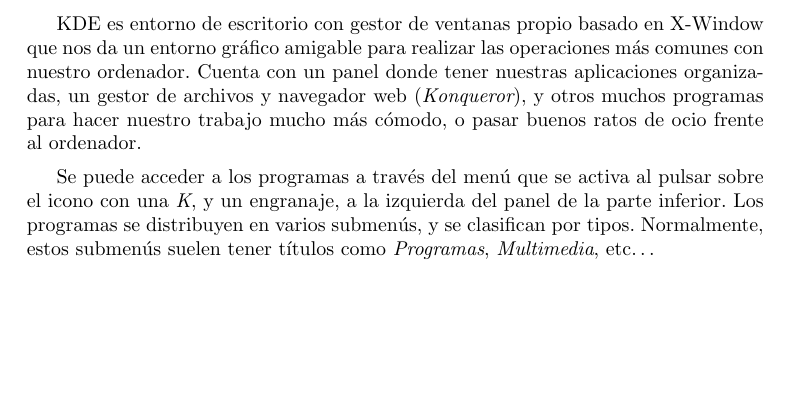
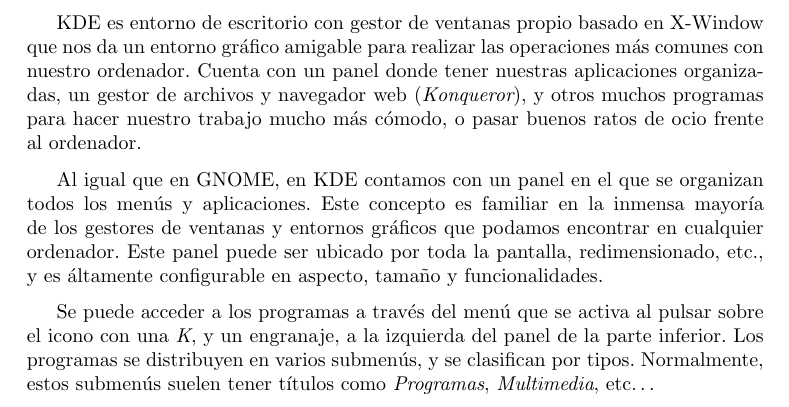
Before and after one commit to gulic/cila, a LaTeX book (book.tex, which reads xwindow.tex): part of page 62 of 293, cut so that both start at the same text, the shorter picture padded with empty space. Compiled offline with pdfLaTeX; the source files are stored in an older character set and shown here as Unicode; an older LaTeX class or package is replaced by its successor.

Commit message:
*** empty log message ***

```diff
--- a/xwindow.tex
+++ b/xwindow.tex
@@ -444,3 +444,9 @@ ratos de ocio frente al ordenador.
 \caption{Aspecto del escritorio KDE}
 \end{figure}
 
+Al igual que en GNOME, en KDE contamos con un panel en el que se organizan
+todos los menús y aplicaciones. Este concepto es familiar en la inmensa
+mayoría de los gestores de ventanas y entornos gráficos que podamos encontrar
+en cualquier ordenador. Este panel puede ser ubicado por toda la pantalla,
+redimensionado, etc., y es áltamente configurable en aspecto, tamaño y
+funcionalidades.
```
Also changed, not shown: imagenes/kde_panel.jpg (added), xwindow.tex (11 more changed lines).
